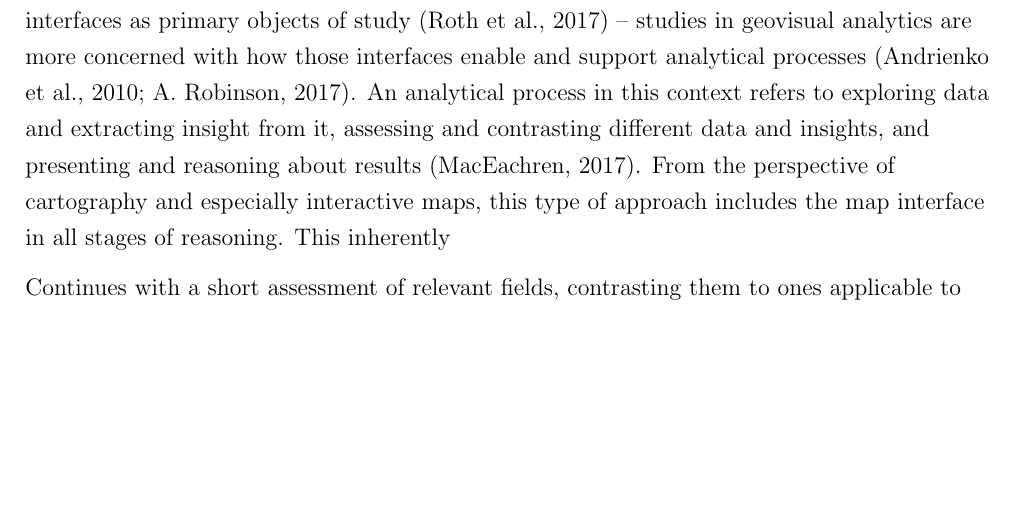
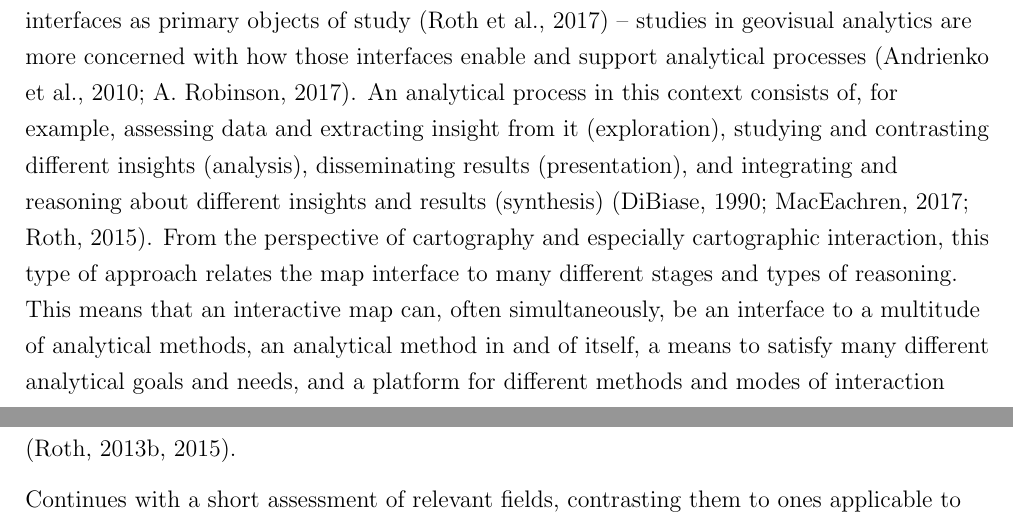
Before and after one commit to eemilhaa/thesis, a LaTeX thesis (thesis/main.tex, which reads thesis/sections/background.tex): part of page 16 of 55 before the commit and two parts of pages 16 and 17 of 55 after it, the two joined at a grey line, cut so that both start at the same text, the shorter picture padded with empty space. Compiled offline with pdfLaTeX.

Commit message:
cartographic interaction in geovisual analytics

```diff
--- a/thesis/sections/background.tex
+++ b/thesis/sections/background.tex
@@ -438,13 +438,18 @@ In contrast to research in \acrshort{hci} and \acrshort{ue} --
 both fields that are focused mainly on interfaces as primary objects of study \parencite{rot2017} --
 studies in geovisual analytics are more concerned with
 how those interfaces enable and support analytical processes \parencite{rob2017b, and2010}.
-An analytical process in this context refers to
-exploring data and extracting insight from it,
-assessing and contrasting different data and insights,
-and presenting and reasoning about results \parencite{mac2017}.
-From the perspective of cartography and especially interactive maps,
-this type of approach includes the map interface in all stages of reasoning.  % includes? TODO
-This inherently
+An analytical process in this context consists of, for example,
+assessing data and extracting insight from it (exploration),
+studying and contrasting different insights (analysis),
+disseminating results (presentation),
+and integrating and reasoning about different insights and results (synthesis) \parencite{mac2017, dib1990, rot2015}.
+From the perspective of cartography and especially cartographic interaction,
+this type of approach relates the map interface to many different stages and types of reasoning.  % includes? TODO
+This means that an interactive map can, often simultaneously, be
+an interface to a multitude of analytical methods,
+an analytical method in and of itself,
+a means to satisfy many different analytical goals and needs,
+and a platform for different methods and modes of interaction \parencite{rot2013b, rot2015}.
 % tasks as examples
 
 % what these tasks are -> what the map do -> interaction primitives
```
Also changed, not shown: thesis/sections/background.tex (4 more changed lines).
